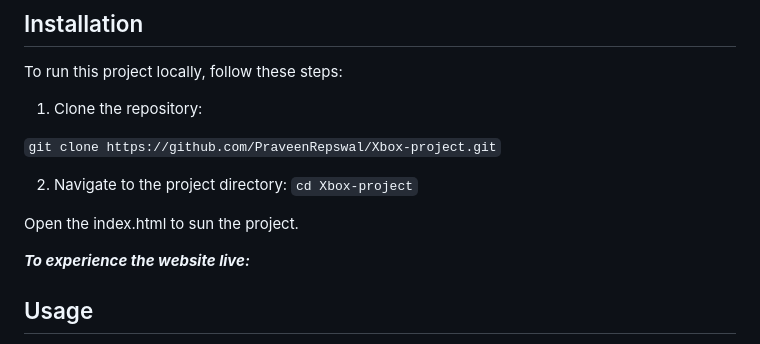
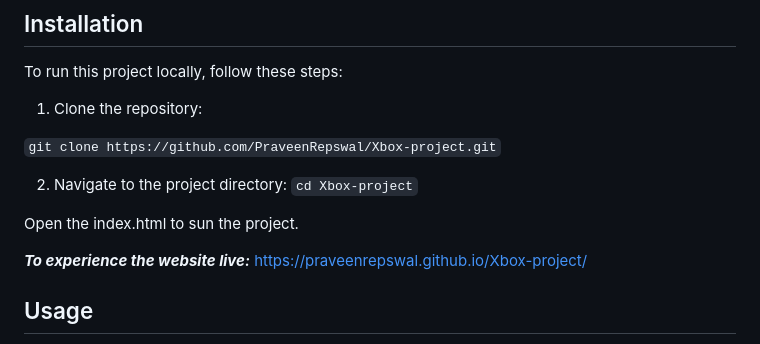
Before and after one commit to PraveenRepswal/Xbox-project, a Markdown page: README.md, the part around the change. GitHub-like rendering.

```diff
--- a/README.md
+++ b/README.md
@@ -65,7 +65,7 @@ To run this project locally, follow these steps:
 Open the index.html to sun the project.
 
 
-***To experience the website live:***
+***To experience the website live:*** https://praveenrepswal.github.io/Xbox-project/
 
 ## Usage
 Once the project is set up, user can navigate through the website using the links provided in the header and footer (Last two links present in navbar redirects to another pages, remaining links takes you to the different part of homepage). Explore the Products , browse the game titles, Sign-Up and Login through the Sign-Up Login page.
```
